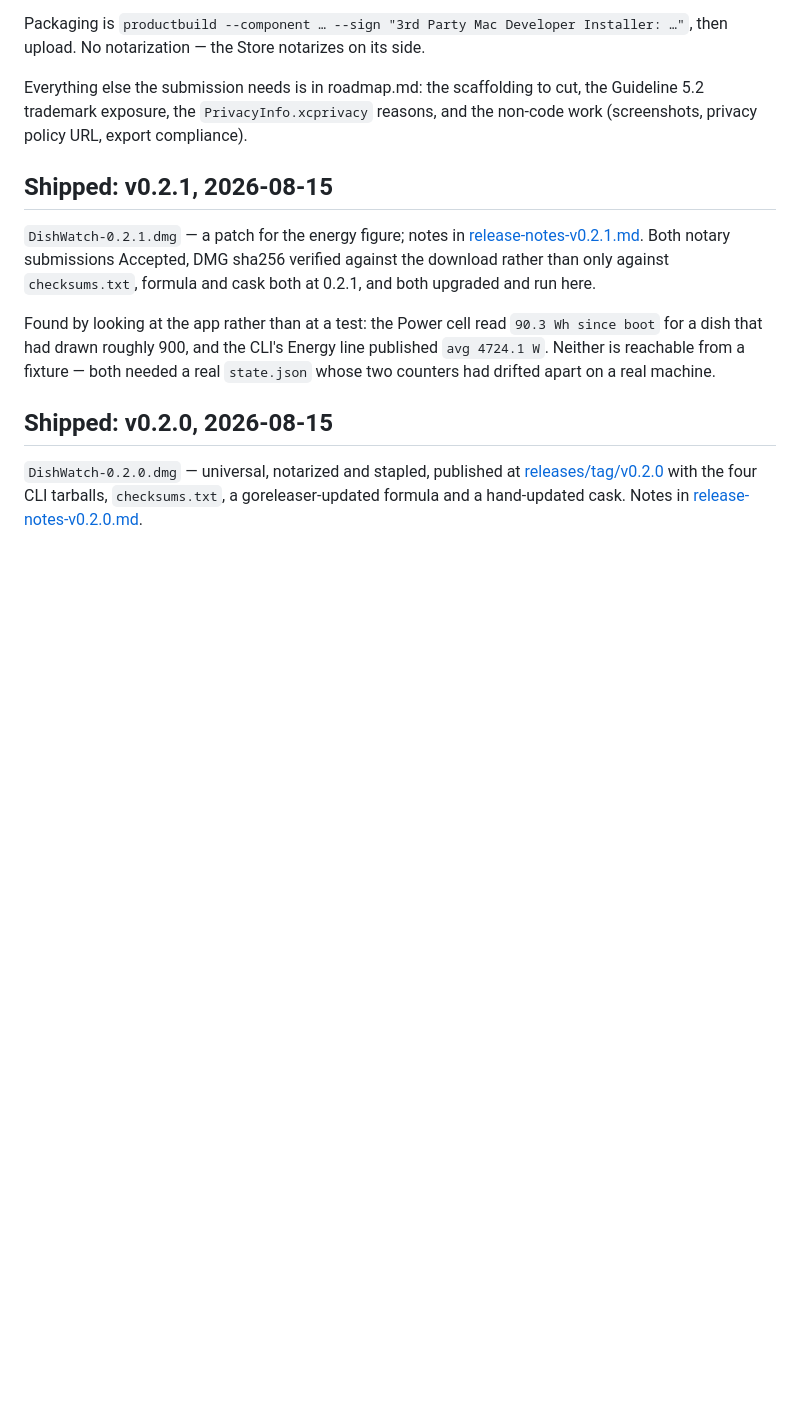
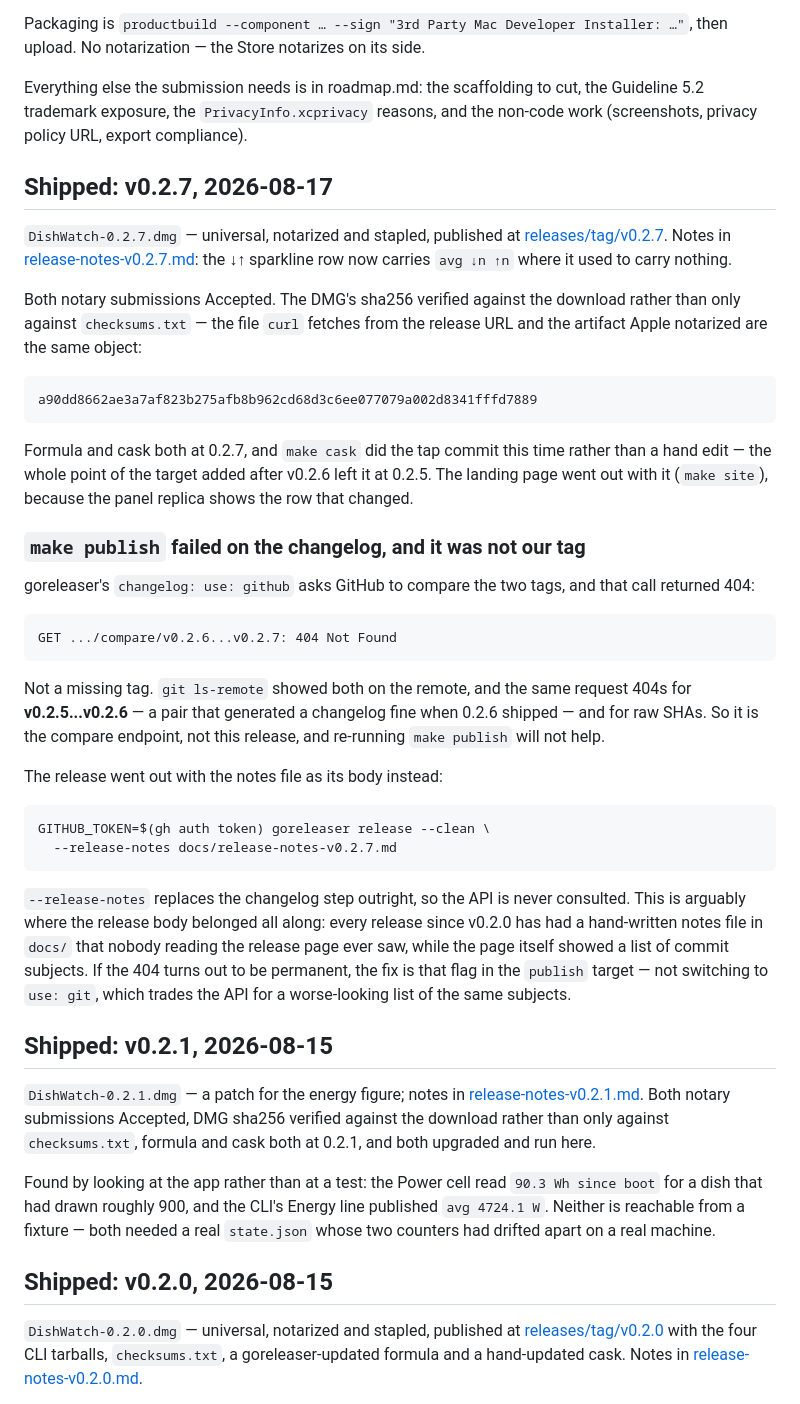
Before and after one commit to faeton/dishwatch, a Markdown page: docs/release.md, the part around the change. GitHub-like rendering; blank space fills up the shorter version.

Commit message:
Record what v0.2.7 shipped, and the changelog call that 404'd
'make publish' failed on goreleaser's GitHub changelog step: the compare API
returned 404 for v0.2.6...v0.2.7. Worth writing down because the message points
at the tag, which was fine — the same request 404s for v0.2.5...v0.2.6, a pair
that worked when 0.2.6 shipped, and for raw SHAs. Retrying achieves nothing.

The release went out with --release-notes pointing at the notes file, which
skips the changelog step entirely and puts the hand-written notes on the release
page for the first time. Every release since v0.2.0 has had such a file that
only readers of docs/ ever saw.

````diff
--- a/docs/release.md
+++ b/docs/release.md
@@ -224,6 +224,55 @@ Installer: …"`, then upload. No notarization — the Store notarizes on its si
 Everything else the submission needs is in roadmap.md: the scaffolding to cut,
 the Guideline 5.2 trademark exposure, the `PrivacyInfo.xcprivacy` reasons, and
 the non-code work (screenshots, privacy policy URL, export compliance).
+
+## Shipped: v0.2.7, 2026-08-17
+
+`DishWatch-0.2.7.dmg` — universal, notarized and stapled, published at
+[releases/tag/v0.2.7](https://github.com/faeton/dishwatch/releases/tag/v0.2.7).
+Notes in [release-notes-v0.2.7.md](release-notes-v0.2.7.md): the ↓↑ sparkline row
+now carries `avg ↓n ↑n` where it used to carry nothing.
+
+Both notary submissions Accepted. The DMG's sha256 verified against the download
+rather than only against `checksums.txt` — the file `curl` fetches from the
+release URL and the artifact Apple notarized are the same object:
+
+```
+a90dd8662ae3a7af823b275afb8b962cd68d3c6ee077079a002d8341fffd7889
+```
+
+Formula and cask both at 0.2.7, and `make cask` did the tap commit this time
+rather than a hand edit — the whole point of the target added after v0.2.6 left
+it at 0.2.5. The landing page went out with it (`make site`), because the panel
+replica shows the row that changed.
+
+### `make publish` failed on the changelog, and it was not our tag
+
+goreleaser's `changelog: use: github` asks GitHub to compare the two tags, and
+that call returned 404:
+
+```
+GET .../compare/v0.2.6...v0.2.7: 404 Not Found
+```
+
+Not a missing tag. `git ls-remote` showed both on the remote, and the same
+request 404s for **v0.2.5...v0.2.6** — a pair that generated a changelog fine
+when 0.2.6 shipped — and for raw SHAs. So it is the compare endpoint, not this
+release, and re-running `make publish` will not help.
+
+The release went out with the notes file as its body instead:
+
+```
+GITHUB_TOKEN=$(gh auth token) goreleaser release --clean \
+  --release-notes docs/release-notes-v0.2.7.md
+```
+
+`--release-notes` replaces the changelog step outright, so the API is never
+consulted. This is arguably where the release body belonged all along: every
+release since v0.2.0 has had a hand-written notes file in `docs/` that nobody
+reading the release page ever saw, while the page itself showed a list of commit
+subjects. If the 404 turns out to be permanent, the fix is that flag in the
+`publish` target — not switching to `use: git`, which trades the API for a
+worse-looking list of the same subjects.
 
 ## Shipped: v0.2.1, 2026-08-15
 
````
